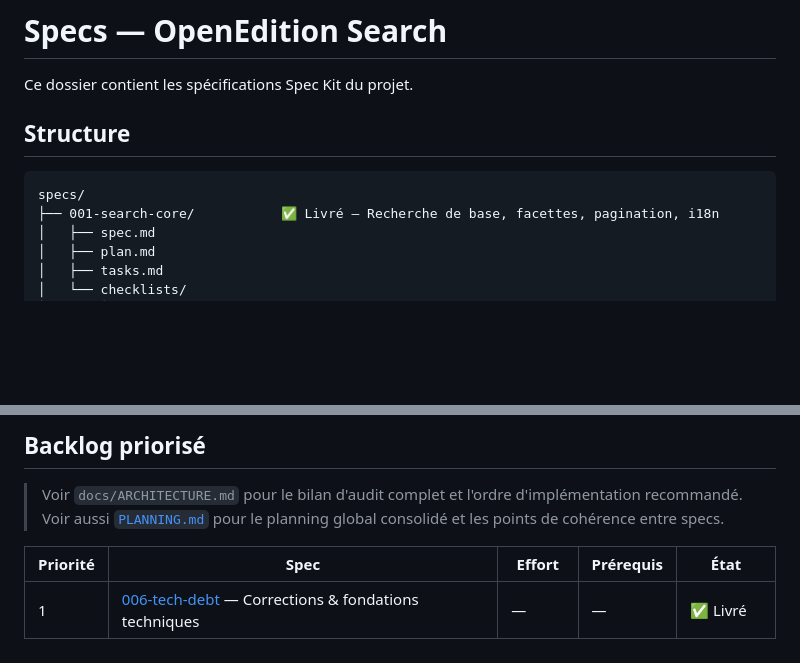
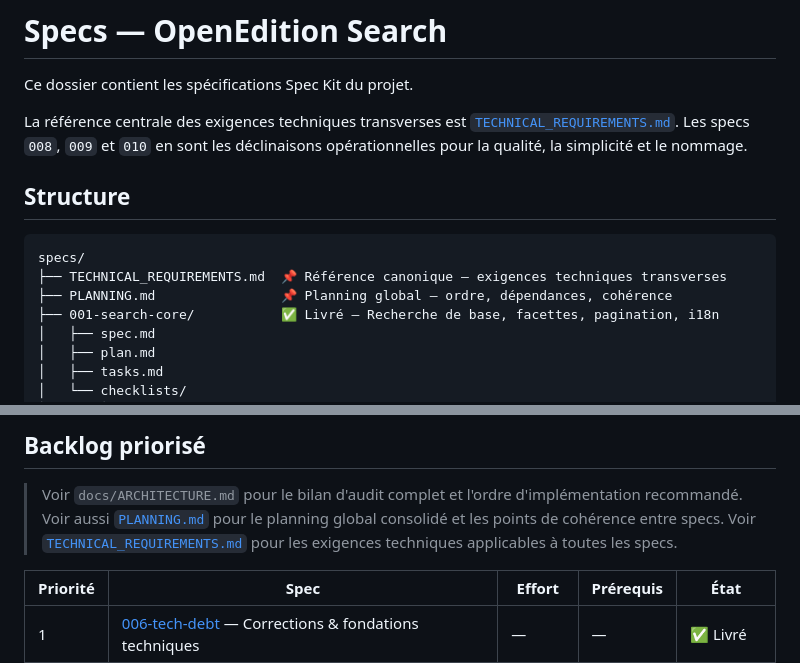
Before and after one commit to nicovernot/search-next, a Markdown page: specs/README.md, 2 parts joined by grey strips. Drawn GitHub-style; blank space fills up the shorter version.

Commit message:
docs: add technical requirements

````diff
--- a/specs/README.md
+++ b/specs/README.md
@@ -1,11 +1,15 @@
 # Specs — OpenEdition Search
 
 Ce dossier contient les spécifications Spec Kit du projet.
+
+La référence centrale des exigences techniques transverses est [`TECHNICAL_REQUIREMENTS.md`](TECHNICAL_REQUIREMENTS.md). Les specs `008`, `009` et `010` en sont les déclinaisons opérationnelles pour la qualité, la simplicité et le nommage.
 
 ## Structure
 
 ```
 specs/
+├── TECHNICAL_REQUIREMENTS.md  📌 Référence canonique — exigences techniques transverses
+├── PLANNING.md                📌 Planning global — ordre, dépendances, cohérence
 ├── 001-search-core/           ✅ Livré — Recherche de base, facettes, pagination, i18n
 │   ├── spec.md
 │   ├── plan.md
@@ -72,6 +76,7 @@ specs/
 
 > Voir `docs/ARCHITECTURE.md` pour le bilan d'audit complet et l'ordre d'implémentation recommandé.
 > Voir aussi [`PLANNING.md`](PLANNING.md) pour le planning global consolidé et les points de cohérence entre specs.
+> Voir [`TECHNICAL_REQUIREMENTS.md`](TECHNICAL_REQUIREMENTS.md) pour les exigences techniques applicables à toutes les specs.
 
 | Priorité | Spec | Effort | Prérequis | État |
 |----------|------|--------|-----------|------|
````
Also changed, not shown: README.md (+2 -0 lines), specs/TECHNICAL_REQUIREMENTS.md (added, +204 -0 lines).
